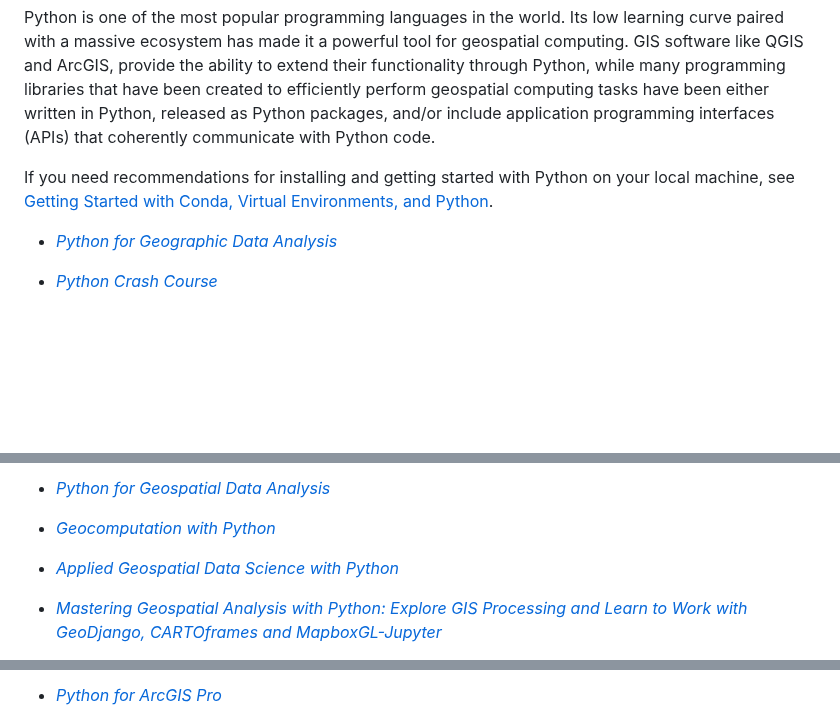
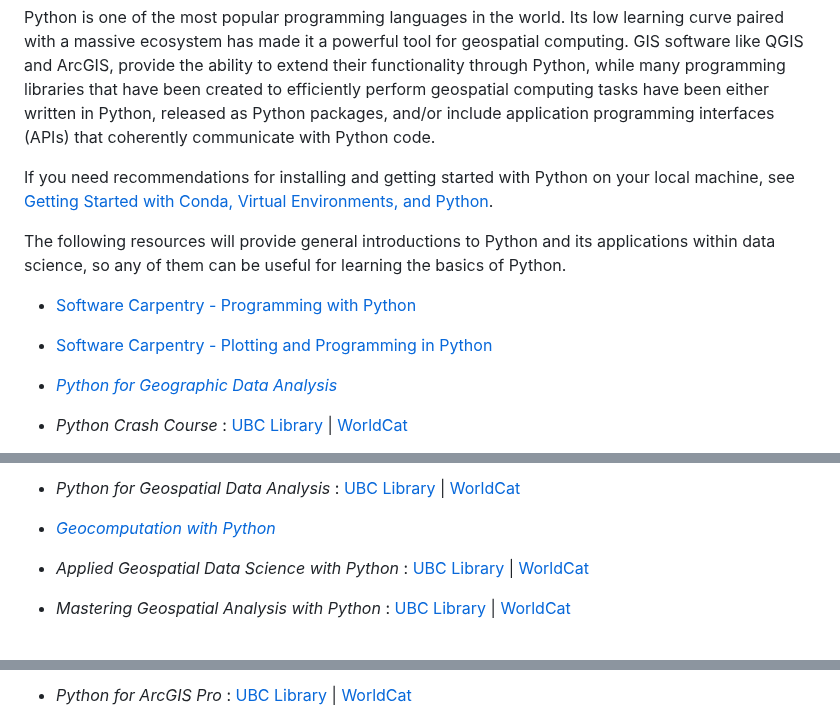
Before and after one commit to UBC-Geography/computing-resources, a Markdown page: python/README.md, 3 parts joined by grey strips. Drawn GitHub-style; blank space fills up the shorter version.

Commit message:
Update links and reorganize content

```diff
--- a/python/README.md
+++ b/python/README.md
@@ -16,7 +16,16 @@ If you need recommendations for installing and getting started with Python on
 your local machine, see
 [Getting Started with Conda, Virtual Environments, and Python](https://ubc-geography.github.io/computing-resources/development-environments/conda-getting-started.html).
 
+The following resources will provide general introductions to Python and its
+applications within data science, so any of them can be useful for learning the
+basics of Python.
+
+- [Software Carpentry - Programming with Python](https://swcarpentry.github.io/python-novice-inflammation/)
+
+- [Software Carpentry - Plotting and Programming in Python](https://swcarpentry.github.io/python-novice-gapminder/)
+
 - _[Python for Geographic Data Analysis](https://pythongis.org/)_
 
-- _[Python Crash Course](https://go.exlibris.link/XmblT6hZ)_
+- _Python Crash Course_ : [UBC Library](https://go.exlibris.link/XmblT6hZ) |
+  [WorldCat](https://search.worldcat.org/title/1346554335)
 
@@ -36,9 +54,15 @@ your local machine, see
 
-- _[Python for Geospatial Data Analysis](https://go.exlibris.link/LtW84CTr)_
+- _Python for Geospatial Data Analysis_ :
+  [UBC Library](https://go.exlibris.link/LtW84CTr) |
+  [WorldCat](https://search.worldcat.org/title/1348493378)
 
 - _[Geocomputation with Python](https://py.geocompx.org/)_
 
-- _[Applied Geospatial Data Science with Python](https://go.exlibris.link/6dc1QZpC)_
+- _Applied Geospatial Data Science with Python_ :
+  [UBC Library](https://go.exlibris.link/6dc1QZpC) |
+  [WorldCat](https://search.worldcat.org/title/1369508190)
 
-- _[Mastering Geospatial Analysis with Python: Explore GIS Processing and Learn to Work with GeoDjango, CARTOframes and MapboxGL-Jupyter](https://go.exlibris.link/gsFBlwzR)_
+- _Mastering Geospatial Analysis with Python_ :
+  [UBC Library](https://go.exlibris.link/xvlQ7PxR) |
+  [WorldCat](https://search.worldcat.org/title/1038802233)
 
@@ -50,3 +78,4 @@ your local machine, see
 
-- _[Python for ArcGIS Pro](https://go.exlibris.link/M4qHpt5M)_
+- _Python for ArcGIS Pro_ : [UBC Library](https://go.exlibris.link/M4qHpt5M) |
+  [WorldCat](https://search.worldcat.org/title/1313386247)
 
```
Also changed, not shown: other parts of python/README.md (+80 -79 lines).
